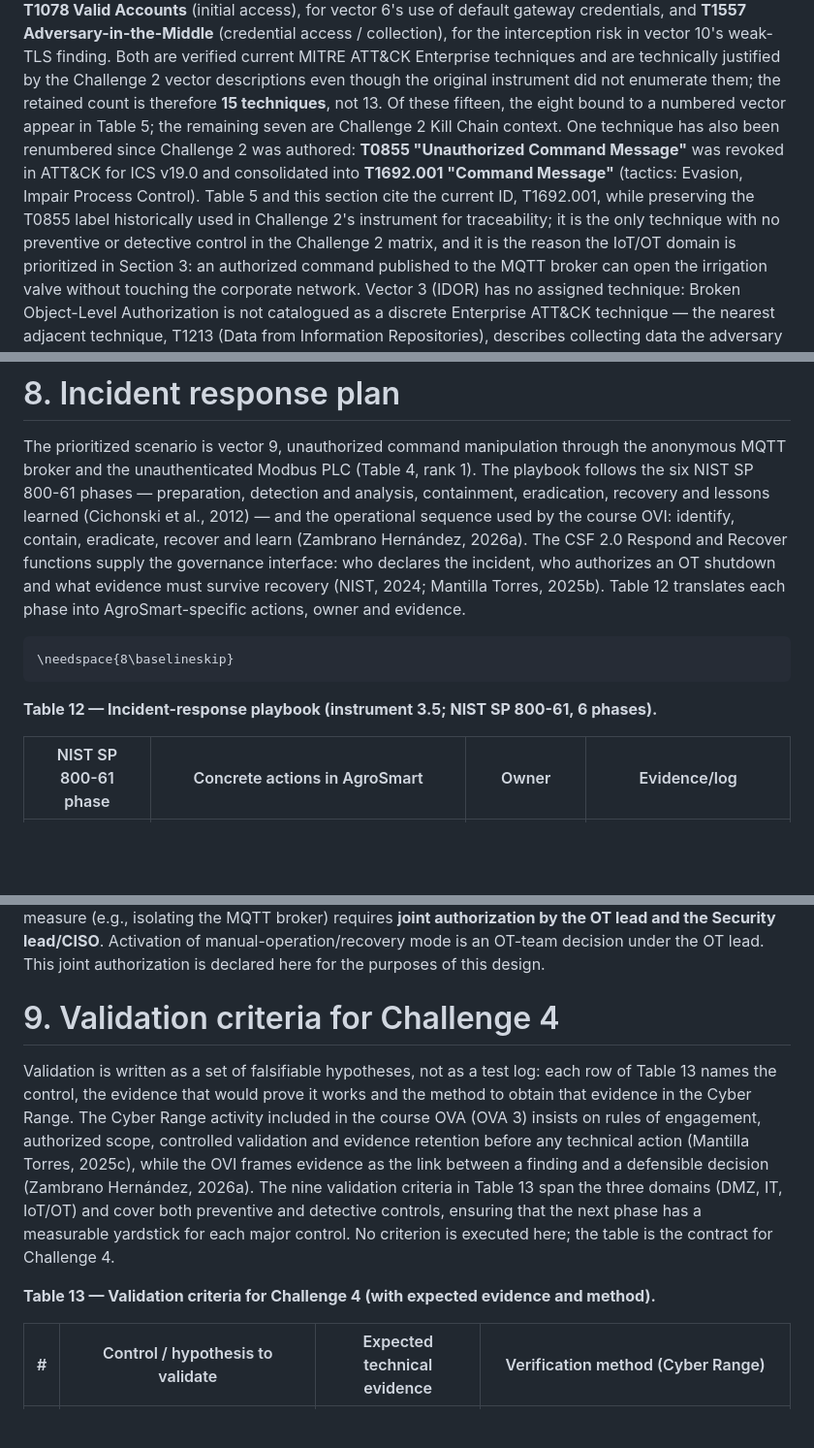
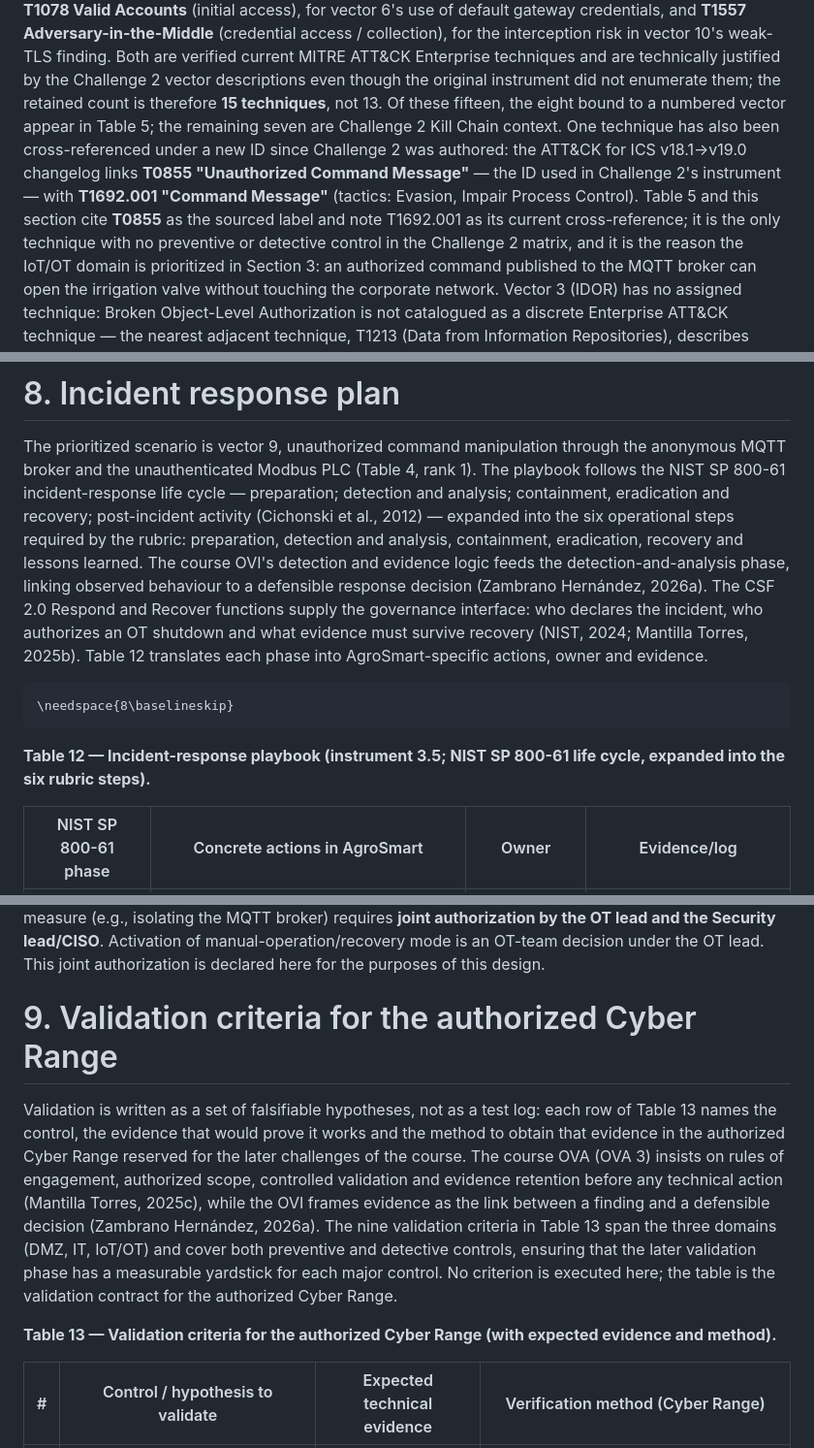
Before and after one commit to HumanPseudo/Intrucion---Testing--Challenge-3-, a Markdown page: report/doc.md, 3 parts joined by grey strips. Shown at 97% size. GitHub-like rendering; blank space fills up the shorter version.

Commit message:
report: realign §9 to rubric wording, verify OVI reference locally, fix conclusion sourcing
- §9 and all cross-references now use 'authorized Cyber Range' (rubric C2.h/C3.e wording); removed the 'Challenge 4' naming from the report body.
- OVI reference (Zambrano Hernández, 2026a) verified against the local course video; dropped the 404/pending-verification caveat and corrected the descriptor to a course OVI video.
- Conclusion sourcing fixes: NIST SP 800-61 cited as its 4-phase life cycle expanded into the 6 rubric steps (not '6 NIST phases'); OVI cited only for detection/evidence logic; T0855 kept as the sourced MITRE label with T1692.001 noted as its v19.0 cross-reference.

````diff
--- a/report/doc.md
+++ b/report/doc.md
@@ -111,11 +111,11 @@ credentials, and **T1557 Adversary-in-the-Middle** (credential access / collecti
 interception risk in vector 10's weak-TLS finding. Both are verified current MITRE ATT&CK Enterprise
 techniques and are technically justified by the Challenge 2 vector descriptions even though the
 original instrument did not enumerate them; the retained count is therefore **15 techniques**, not
-13. Of these fifteen, the eight bound to a numbered vector appear in Table 5; the remaining seven are Challenge 2 Kill Chain context. One technique has also been renumbered since Challenge 2 was authored: **T0855 "Unauthorized
-Command Message"** was revoked in ATT&CK for ICS v19.0 and consolidated into **T1692.001 "Command
-Message"** (tactics: Evasion, Impair Process Control). Table 5 and this section cite the current ID,
-T1692.001, while preserving the T0855 label historically used in Challenge 2's instrument for
-traceability; it is the only technique with no preventive or detective control in the Challenge 2
+13. Of these fifteen, the eight bound to a numbered vector appear in Table 5; the remaining seven are Challenge 2 Kill Chain context. One technique has also been cross-referenced under a new ID since Challenge 2 was authored: the
+ATT&CK for ICS v18.1→v19.0 changelog links **T0855 "Unauthorized Command Message"** — the ID used in
+Challenge 2's instrument — with **T1692.001 "Command Message"** (tactics: Evasion, Impair Process
+Control). Table 5 and this section cite **T0855** as the sourced label and note T1692.001 as its
+current cross-reference; it is the only technique with no preventive or detective control in the Challenge 2
 matrix, and it is the reason the IoT/OT domain is prioritized in Section 3: an authorized command
 published to the MQTT broker can open the irrigation valve without touching the corporate network.
 Vector 3 (IDOR) has no assigned technique: Broken Object-Level Authorization is not catalogued as a
@@ -382,10 +382,12 @@ DevSecOps integrates security validation into the application lifecycle — code
 # 8. Incident response plan
 
 The prioritized scenario is vector 9, unauthorized command manipulation through the anonymous MQTT
-broker and the unauthenticated Modbus PLC (Table 4, rank 1). The playbook follows the six NIST SP
-800-61 phases — preparation, detection and analysis, containment, eradication, recovery and lessons
-learned (Cichonski et al., 2012) — and the operational sequence used by the course OVI: identify,
-contain, eradicate, recover and learn (Zambrano Hernández, 2026a). The CSF 2.0 Respond and Recover
+broker and the unauthenticated Modbus PLC (Table 4, rank 1). The playbook follows the NIST SP
+800-61 incident-response life cycle — preparation; detection and analysis; containment, eradication
+and recovery; post-incident activity (Cichonski et al., 2012) — expanded into the six operational
+steps required by the rubric: preparation, detection and analysis, containment, eradication, recovery
+and lessons learned. The course OVI's detection and evidence logic feeds the detection-and-analysis
+phase, linking observed behaviour to a defensible response decision (Zambrano Hernández, 2026a). The CSF 2.0 Respond and Recover
 functions supply the governance interface: who declares the incident, who authorizes an OT shutdown
 and what evidence must survive recovery (NIST, 2024; Mantilla Torres, 2025b). Table 12 translates each
 phase into AgroSmart-specific actions, owner and evidence.
@@ -394,7 +396,7 @@ phase into AgroSmart-specific actions, owner and evidence.
 \needspace{8\baselineskip}
 ```
 
-**Table 12 — Incident-response playbook (instrument 3.5; NIST SP 800-61, 6 phases).**
+**Table 12 — Incident-response playbook (instrument 3.5; NIST SP 800-61 life cycle, expanded into the six rubric steps).**
 
 | NIST SP 800-61 phase | Concrete actions in AgroSmart | Owner | Evidence/log |
 |---------------------------------------------------------------------------------|----------------------------------------------------------------------------------------------------------------------------------|----------------------------------------------------------------------------------------|------------------------------------------------------------------------------------------------------------------------|
@@ -412,19 +414,19 @@ physical safety or crop damage is imminent, may be executed immediately by the o
 under existing operational procedures, independent of SOC sign-off. A planned OT shutdown as an
 incident-response measure (e.g., isolating the MQTT broker) requires **joint authorization by the OT lead and the Security lead/CISO**. Activation of manual-operation/recovery mode is an OT-team decision under the OT lead. This joint authorization is declared here for the purposes of this design.
 
-# 9. Validation criteria for Challenge 4
+# 9. Validation criteria for the authorized Cyber Range
 
 Validation is written as a set of falsifiable hypotheses, not as a test log: each row of Table 13
 names the control, the evidence that would prove it works and the method to obtain that evidence in
-the Cyber Range. The Cyber Range activity included in the course OVA (OVA 3) insists on rules of
-engagement, authorized scope, controlled validation and evidence retention before any technical
-action (Mantilla Torres, 2025c), while the OVI frames evidence as the link between a finding and a
-defensible decision (Zambrano Hernández, 2026a). The nine validation criteria in Table 13 span the three
-domains (DMZ, IT, IoT/OT) and cover both preventive and detective controls, ensuring that the next
-phase has a measurable yardstick for each major control. No criterion is executed here; the table is the
-contract for Challenge 4.
+the authorized Cyber Range reserved for the later challenges of the course. The course
+OVA (OVA 3) insists on rules of engagement, authorized scope, controlled validation and evidence
+retention before any technical action (Mantilla Torres, 2025c), while the OVI frames evidence as the
+link between a finding and a defensible decision (Zambrano Hernández, 2026a). The nine validation
+criteria in Table 13 span the three domains (DMZ, IT, IoT/OT) and cover both preventive and detective
+controls, ensuring that the later validation phase has a measurable yardstick for each major control.
+No criterion is executed here; the table is the validation contract for the authorized Cyber Range.
 
-**Table 13 — Validation criteria for Challenge 4 (with expected evidence and method).**
+**Table 13 — Validation criteria for the authorized Cyber Range (with expected evidence and method).**
 
 | # | Control / hypothesis to validate | Expected technical evidence | Verification method (Cyber Range) |
 |-----------|--------------------------------------------------------------------------------------------------------------------------------------------------------|-------------------------------------------------------------------------------------------------------------------|---------------------------------------------------------------------------------------------------------------------------------------------|
````
Also changed, not shown: other parts of report/doc.md (+10 -10 lines).
